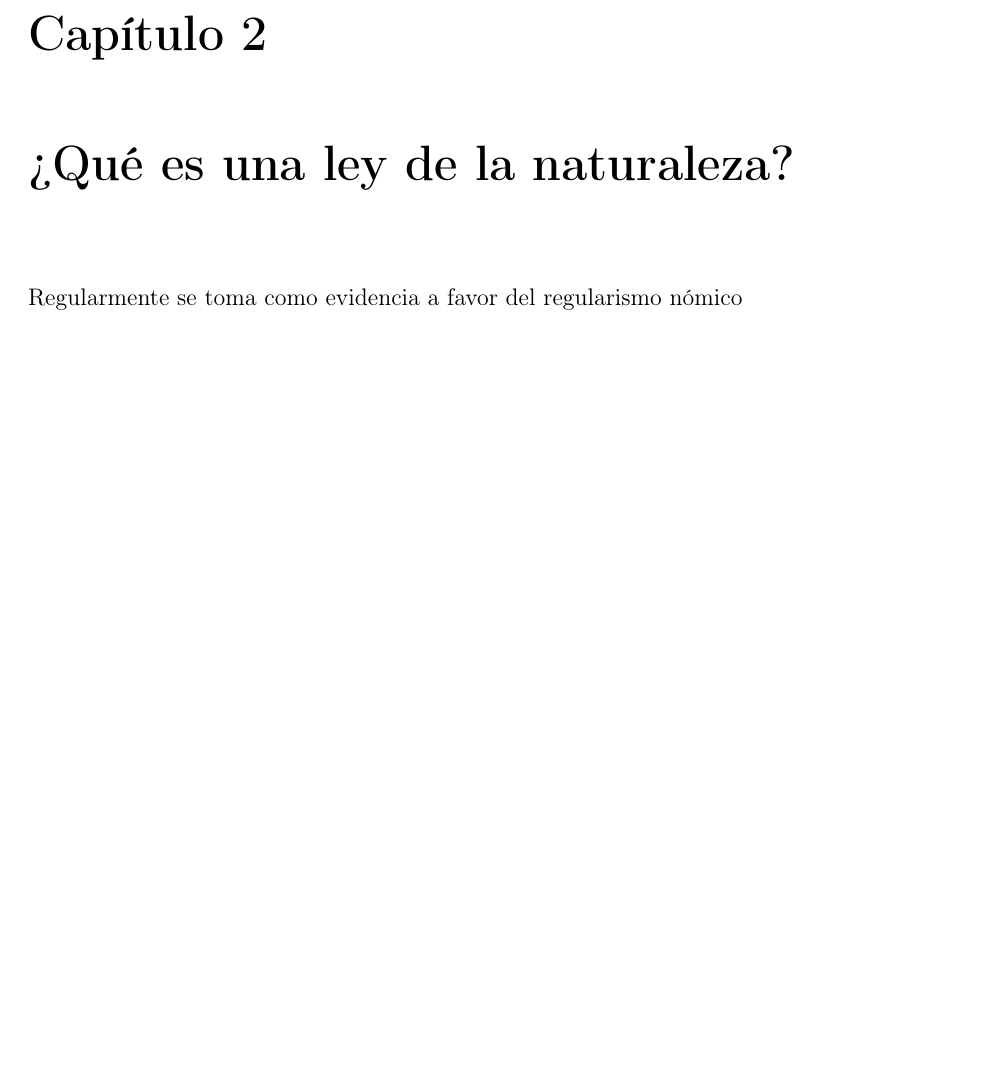
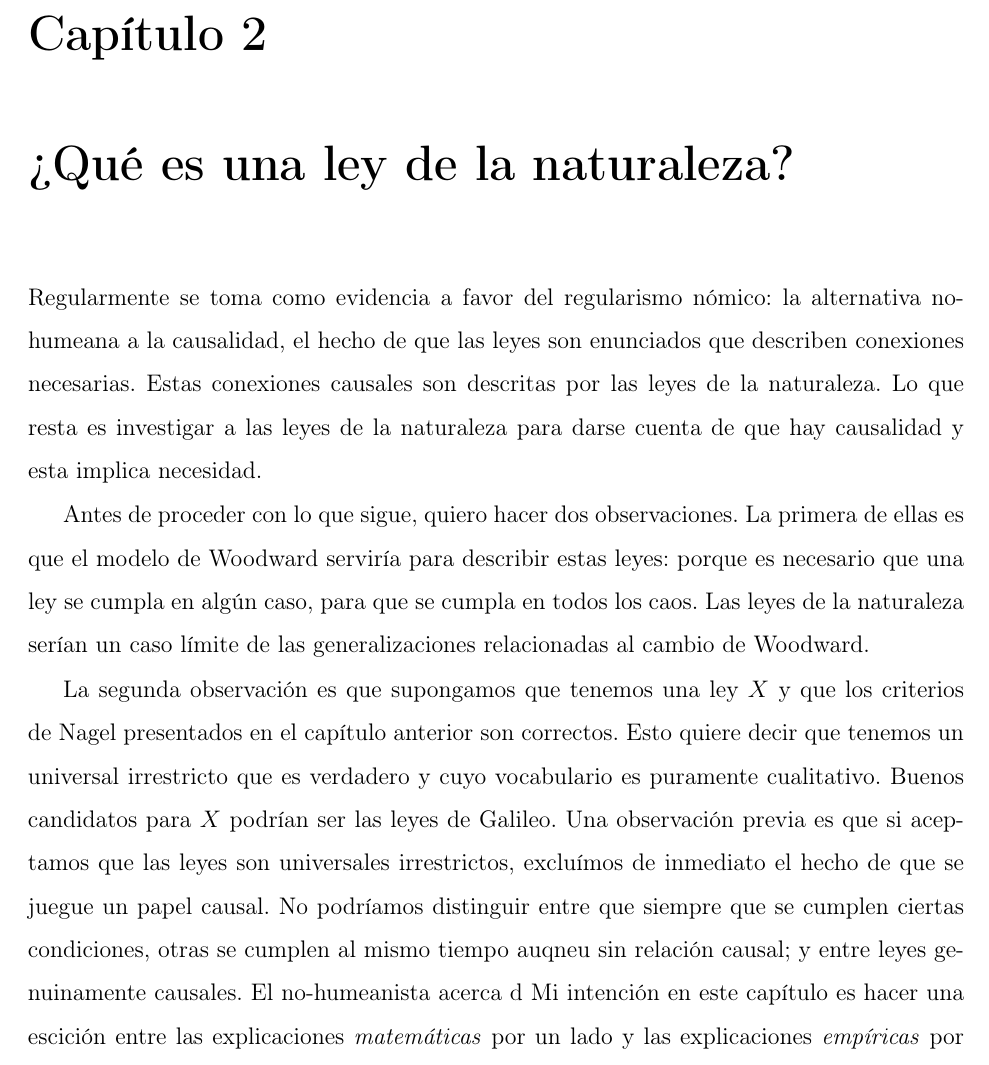
Before and after one commit to pascalin/tesismaster, a LaTeX document (main.tex, which reads Capítulo2/chap2.tex): part of page 24 of 35 before the commit and part of page 24 of 36 after it, cut so that both start at the same text, the shorter picture padded with empty space. Compiled offline with pdfLaTeX.

Commit message:
Añadí cambios a primera sección del capítulo 2

```diff
--- a/Capítulo2/chap2.tex
+++ b/Capítulo2/chap2.tex
@@ -1,5 +1,7 @@
 \chapter{¿Qué es una ley de la naturaleza?}
 
-\noindent Regularmente se toma como evidencia a favor del regularismo nómico
+\noindent Regularmente se toma como evidencia a favor del regularismo nómico: la alternativa no-humeana a la causalidad, el hecho de que las leyes son enunciados que describen conexiones necesarias. Estas conexiones causales son descritas por las leyes de la naturaleza. Lo que resta es investigar a las leyes de la naturaleza para darse cuenta de que hay causalidad y esta implica necesidad.
 
-El concepto de ``ley de la naturaleza'' ha estado presente en los debates filosóficos sobre la ciencia, particularmente en discusiones acerca de la metafísica de la ciencia, objetivos de la ciencia y en epistemología de la ciencia. Según Giere \citeyear{Giere1999}, el término ``ley de la naturaleza'' empezó a ser usado durante el siglo XVII. El autor señala que muchas de las intuiciones que se tienen sobre las leyes (generales, objetivas, verdaderas y necesarias) nacen de cómo se entendieron las leyes durante dicho siglo. Durante este periodo, se sostenía que las leyes de la naturaleza son regularidades dictadas por Dios; en este sentido las leyes son necesarias, objetivas, generales y verdaderas.
+Antes de proceder con lo que sigue, quiero hacer dos observaciones. La primera de ellas es que el modelo de Woodward serviría para describir estas leyes: porque es necesario que una ley se cumpla en algún caso, para que se cumpla en todos los caos. Las leyes de la naturaleza serían un caso límite de las generalizaciones relacionadas al cambio de Woodward.
+
+La segunda observación es que supongamos que tenemos una ley $X$ y que los criterios de Nagel presentados en el capítulo anterior son correctos. Esto quiere decir que tenemos un universal irrestricto que es verdadero y cuyo vocabulario es puramente cualitativo. Buenos candidatos para $X$ podrían ser las leyes de Galileo. Una observación previa es que si aceptamos que las leyes son universales irrestrictos, excluímos de inmediato el hecho de que se juegue un papel causal. No podríamos distinguir entre que siempre que se cumplen ciertas condiciones, otras se cumplen al mismo tiempo auqneu sin relación causal; y entre leyes genuinamente causales. El no-humeanista acerca d  Mi intención en este capítulo es hacer una escición entre las explicaciones \emph{matemáticas} por un lado y las explicaciones \emph{empíricas} por otro.
```
Also changed, not shown: Capítulo2/chap2.tex (6 more changed lines).
